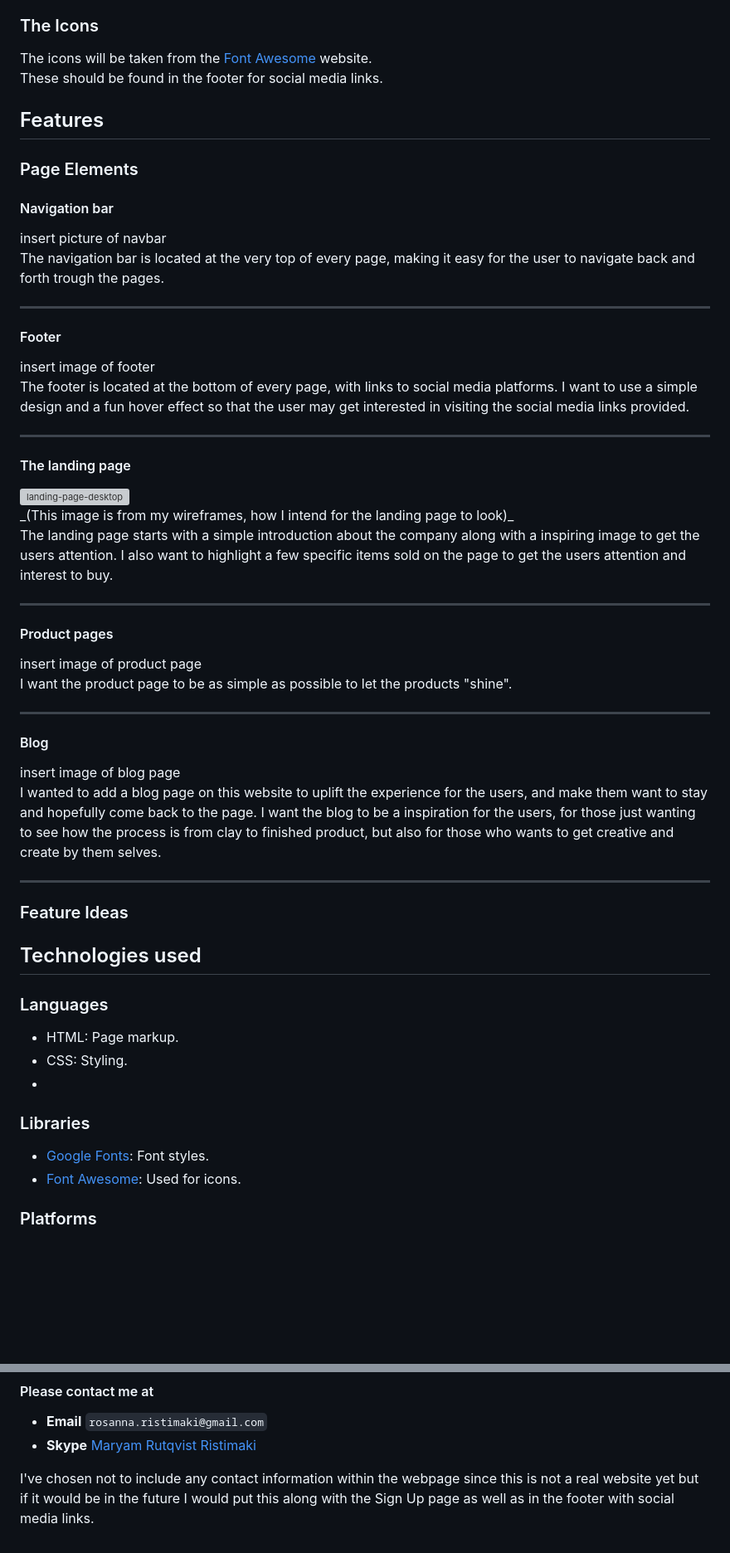
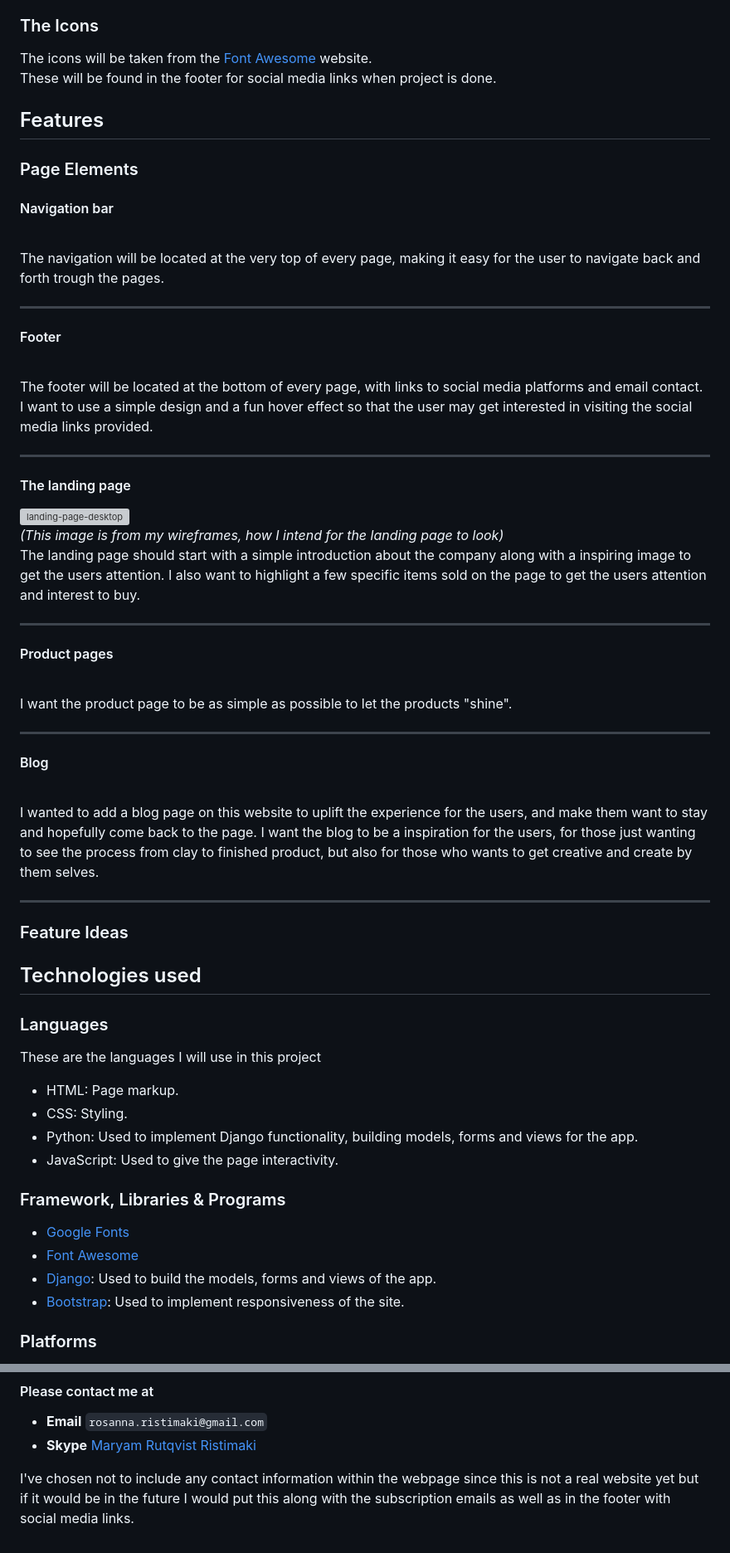
Before and after one commit to mristimaki/the-pottery-hut, a Markdown page: README.md, 2 parts joined by grey strips. Shown: that part at 83% size. GitHub-like rendering; blank space fills up the shorter version; grey boxes are pictures that could not be loaded.

Commit message:
Update README.md
Added information about where I'm at with this project right now.

```diff
--- a/README.md
+++ b/README.md
@@ -69,60 +86,62 @@ I found all of the images to this site on [Pexels](https://www.pexels.com/sv-se/
 
 The icons will be taken from the [Font Awesome](https://fontawesome.com/) website.
 <br>
-These should be found in the footer for social media links.
+These will be found in the footer for social media links when project is done.
 
 ## Features
 
 ### Page Elements
 
 #### Navigation bar
-insert picture of navbar
 <br>
-The navigation bar is located at the very top of every page, making it easy for the user to navigate back and forth trough the pages.
+The navigation will be located at the very top of every page, making it easy for the user to navigate back and forth trough the pages.
 <hr>
 
 #### Footer
-insert image of footer
 <br>
-The footer is located at the bottom of every page, with links to social media platforms. I want to use a simple design and a fun hover effect so that the user may get interested in visiting the social media links provided.
+The footer will be located at the bottom of every page, with links to social media platforms and email contact. I want to use a simple design and a fun hover effect so that the user may get interested in visiting the social media links provided.
 <hr>
 
 #### The landing page
 <img width="627" alt="landing-page-desktop" src="https://github.com/mristimaki/the-pottery-hut/assets/121927123/6f1d1da6-22cd-499e-9c97-27f243c0fe6e">
 <br>
+
 _(This image is from my wireframes, how I intend for the landing page to look)_
 <br>
-The landing page starts with a simple introduction about the company along with a inspiring image to get the users attention. I also want to highlight a few specific items sold on the page to get the users attention and interest to buy.
+The landing page should start with a simple introduction about the company along with a inspiring image to get the users attention. I also want to highlight a few specific items sold on the page to get the users attention and interest to buy.
 <br>
 <hr>
 
 #### Product pages
-insert image of product page
+
 <br>
 I want the product page to be as simple as possible to let the products "shine".
 <br>
 <hr>
 
 #### Blog
-insert image of blog page
+
 <br>
-I wanted to add a blog page on this website to uplift the experience for the users, and make them want to stay and hopefully come back to the page. I want the blog to be a inspiration for the users, for those just wanting to see how the process is from clay to finished product, but also for those who wants to get creative and create by them selves.
+I wanted to add a blog page on this website to uplift the experience for the users, and make them want to stay and hopefully come back to the page. I want the blog to be a inspiration for the users, for those just wanting to see the process from clay to finished product, but also for those who wants to get creative and create by them selves.
 <br>
 <hr>
 
 ### Feature Ideas
 
-
 ## Technologies used
 
 ### Languages
+These are the languages I will use in this project
 * HTML: Page markup.
 * CSS: Styling.
-*
+* Python: Used to implement Django functionality, building models, forms and views for the app.
+* JavaScript: Used to give the page interactivity.
 
-### Libraries
-* [Google Fonts](https://fonts.google.com/): Font styles.
-* [Font Awesome](https://fontawesome.com/): Used for icons.
+### Framework, Libraries & Programs
+* [Google Fonts](https://fonts.google.com/)
+* [Font Awesome](https://fontawesome.com/)
+* [Django](https://www.djangoproject.com/start/): Used to build the models, forms and views of the app.
+* [Bootstrap](https://getbootstrap.com/): Used to implement responsiveness of the site.
 
 ### Platforms
 * [GitHub](https://github.com/): Storing code remotly and deployment.
@@ -177,5 +196,5 @@ It is possible to clone this repositry, to be able to work alongside me for this
   - **Email** `rosanna.ristimaki@gmail.com`
   - **Skype** [Maryam Rutqvist Ristimaki](https://join.skype.com/invite/xfUYvIMqTjPp)
 
-I've chosen not to include any contact information within the webpage since this is not a real website yet but if it would be in the future I would put this along with the Sign Up page as well as in the footer with social media links.
+I've chosen not to include any contact information within the webpage since this is not a real website yet but if it would be in the future I would put this along with the subscription emails as well as in the footer with social media links.
 <br>
```
Also changed, not shown: other parts of README.md (+26 -9 lines).
